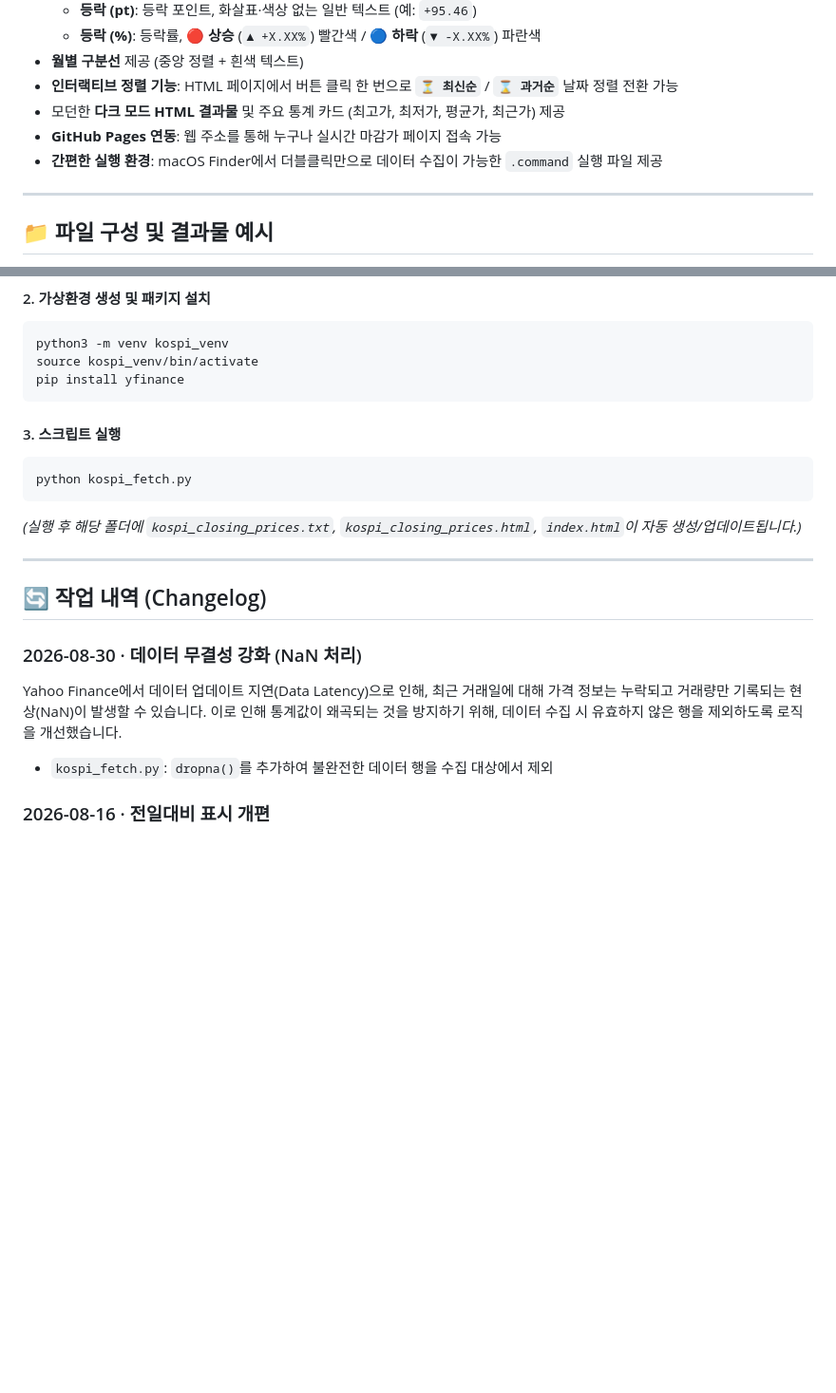
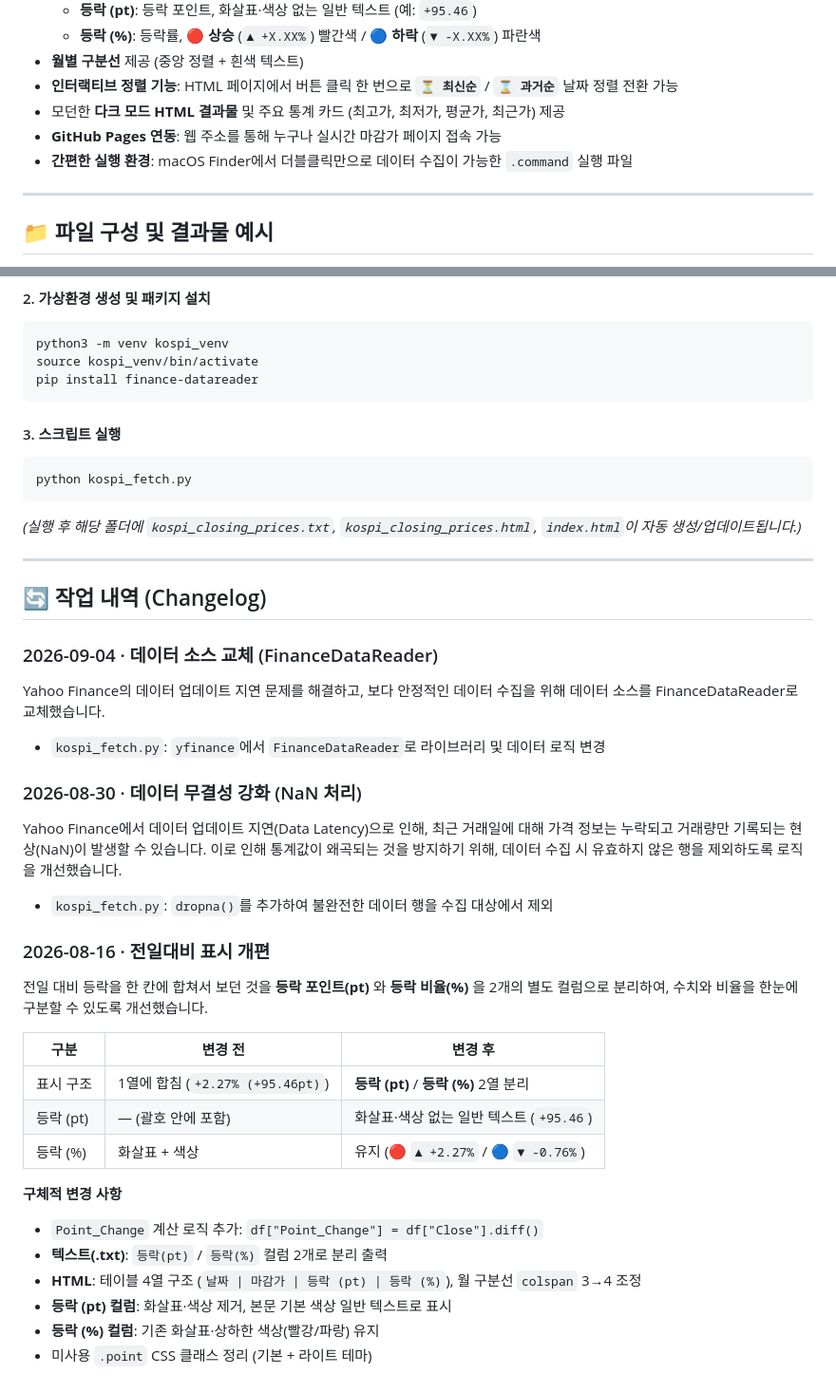
Before and after one commit to keynutai/OC-kospi-point, a Markdown page: README.md, 2 parts joined by grey strips. Shown at 95% size. Rendered like a GitHub page; blank space fills up the shorter version.

Commit message:
docs: update changelog and instructions in README

````diff
--- a/README.md
+++ b/README.md
@@ -20,7 +20,7 @@
 - **인터랙티브 정렬 기능**: HTML 페이지에서 버튼 클릭 한 번으로 **`⏳ 최신순`** / **`⌛ 과거순`** 날짜 정렬 전환 가능
 - 모던한 **다크 모드 HTML 결과물** 및 주요 통계 카드 (최고가, 최저가, 평균가, 최근가) 제공
 - **GitHub Pages 연동**: 웹 주소를 통해 누구나 실시간 마감가 페이지 접속 가능
-- **간편한 실행 환경**: macOS Finder에서 더블클릭만으로 데이터 수집이 가능한 `.command` 실행 파일 제공
+- **간편한 실행 환경**: macOS Finder에서 더블클릭만으로 데이터 수집이 가능한 `.command` 실행 파일
 
 ---
 
@@ -51,7 +51,7 @@ cd OC-kospi-point
 ```bash
 python3 -m venv kospi_venv
 source kospi_venv/bin/activate
-pip install yfinance
+pip install finance-datareader
 ```
 
 #### 3. 스크립트 실행
@@ -64,6 +64,12 @@ python kospi_fetch.py
 
 ## 🔄 작업 내역 (Changelog)
 
+### 2026-09-04 · 데이터 소스 교체 (FinanceDataReader)
+
+Yahoo Finance의 데이터 업데이트 지연 문제를 해결하고, 보다 안정적인 데이터 수집을 위해 데이터 소스를 FinanceDataReader로 교체했습니다.
+
+- `kospi_fetch.py`: `yfinance`에서 `FinanceDataReader`로 라이브러리 및 데이터 로직 변경
+
 ### 2026-08-30 · 데이터 무결성 강화 (NaN 처리)
 
 Yahoo Finance에서 데이터 업데이트 지연(Data Latency)으로 인해, 최근 거래일에 대해 가격 정보는 누락되고 거래량만 기록되는 현상(NaN)이 발생할 수 있습니다. 이로 인해 통계값이 왜곡되는 것을 방지하기 위해, 데이터 수집 시 유효하지 않은 행을 제외하도록 로직을 개선했습니다.
@@ -71,3 +77,19 @@ Yahoo Finance에서 데이터 업데이트 지연(Data Latency)으로 인해,
 - `kospi_fetch.py`: `dropna()`를 추가하여 불완전한 데이터 행을 수집 대상에서 제외
 
 ### 2026-08-16 · 전일대비 표시 개편
+
+전일 대비 등락을 한 칸에 합쳐서 보던 것을 **등락 포인트(pt)** 와 **등락 비율(%)** 을 2개의 별도 컬럼으로 분리하여, 수치와 비율을 한눈에 구분할 수 있도록 개선했습니다.
+
+| 구분 | 변경 전 | 변경 후 |
+|------|---------|---------|
+| 표시 구조 | 1열에 합침 (`+2.27% (+95.46pt)`) | **등락 (pt)** / **등락 (%)** 2열 분리 |
+| 등락 (pt) | — (괄호 안에 포함) | 화살표·색상 없는 일반 텍스트 (`+95.46`) |
+| 등락 (%) | 화살표 + 색상 | 유지 (🔴 `▲ +2.27%` / 🔵 `▼ -0.76%`) |
+
+**구체적 변경 사항**
+- `Point_Change` 계산 로직 추가: `df["Point_Change"] = df["Close"].diff()`
+- **텍스트(.txt)**: `등락(pt)` / `등락(%)` 컬럼 2개로 분리 출력
+- **HTML**: 테이블 4열 구조 (`날짜 | 마감가 | 등락 (pt) | 등락 (%)`), 월 구분선 `colspan` 3→4 조정
+- **등락 (pt) 컬럼**: 화살표·색상 제거, 본문 기본 색상 일반 텍스트로 표시
+- **등락 (%) 컬럼**: 기존 화살표·상하한 색상(빨강/파랑) 유지
+- 미사용 `.point` CSS 클래스 정리 (기본 + 라이트 테마)
````
